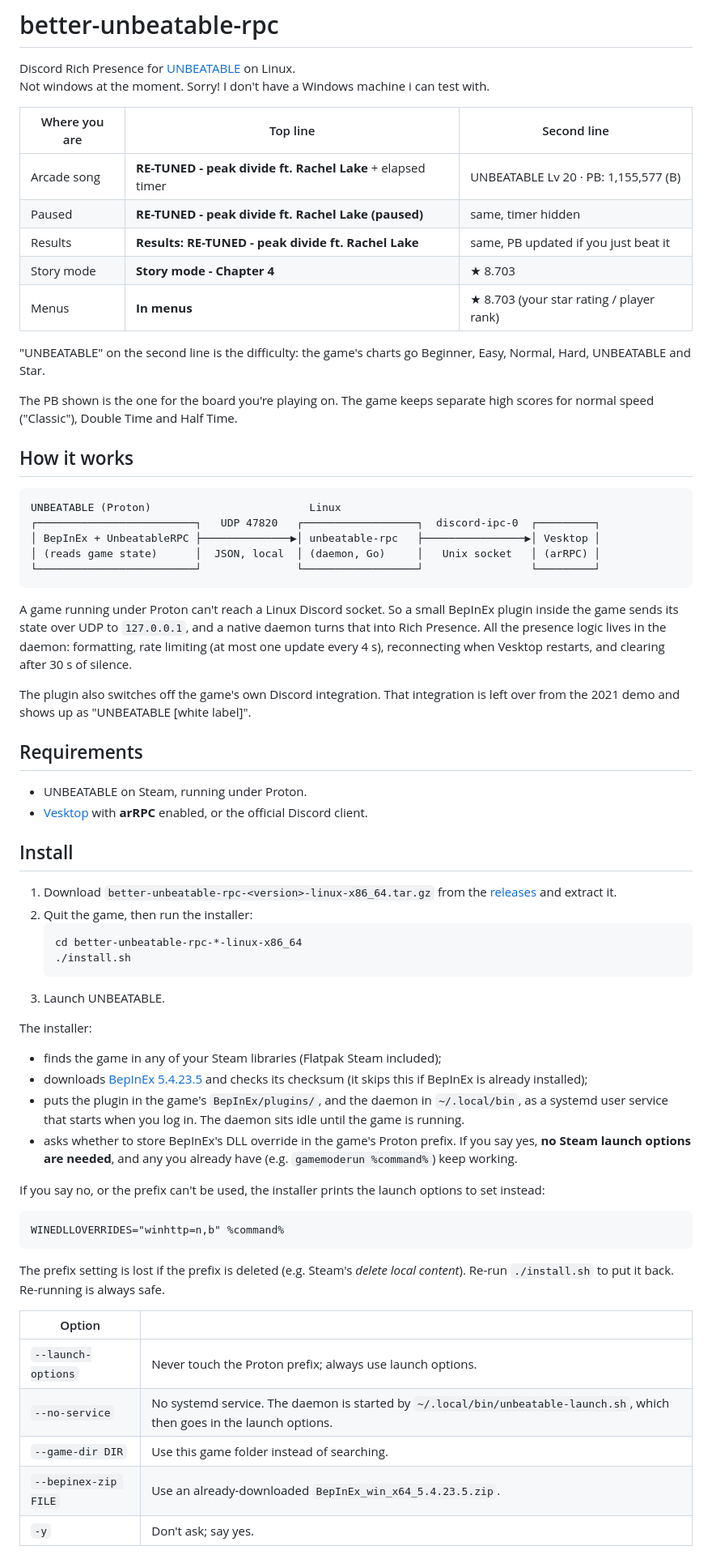
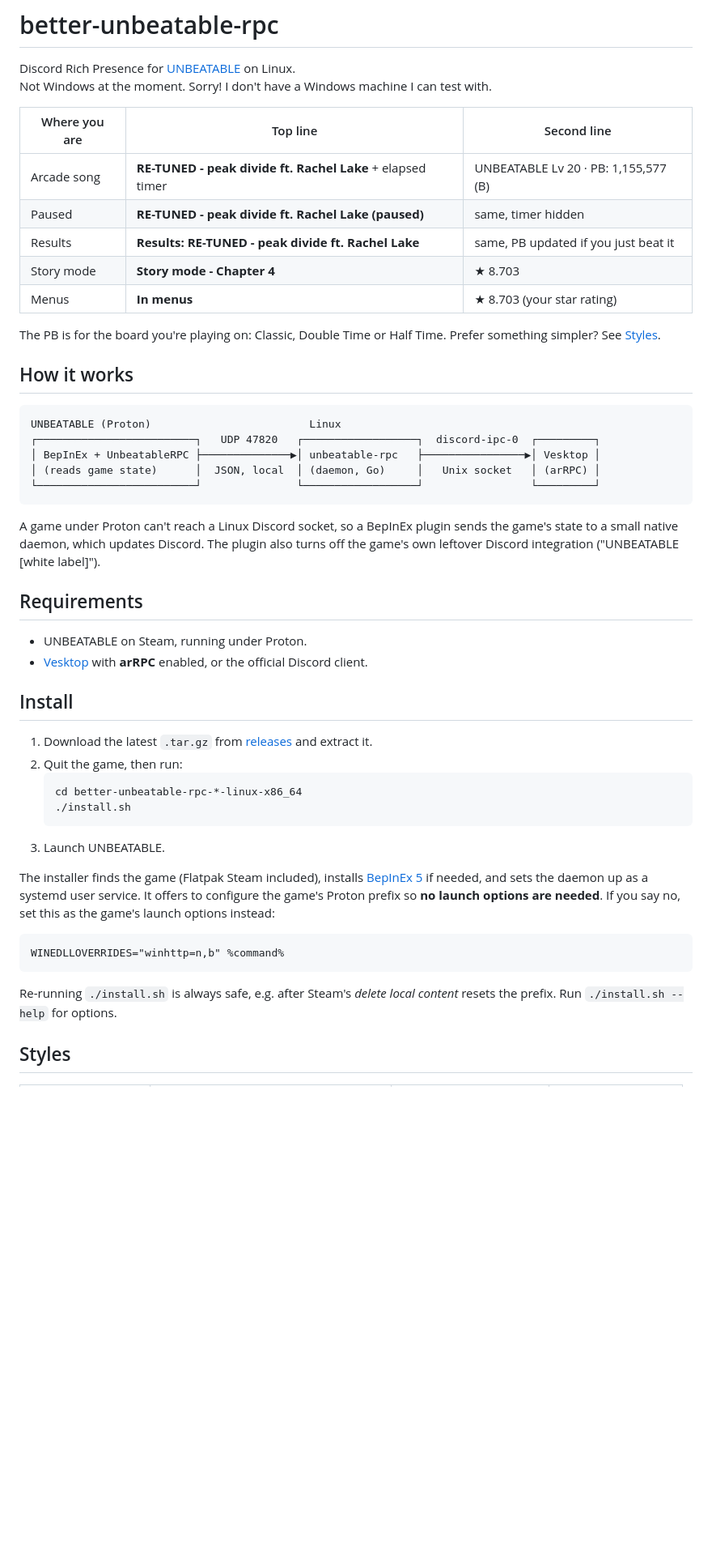
Before and after one commit to decbr/better-unbeatable-rpc, a Markdown page: README.md, the part around one of its changes. Shown at 81% size. Drawn GitHub-style; blank space fills up the shorter version.

````diff
--- a/README.md
+++ b/README.md
@@ -1,7 +1,7 @@
 # better-unbeatable-rpc
 
 Discord Rich Presence for [UNBEATABLE](https://store.steampowered.com/app/2240620/UNBEATABLE/) on Linux. \
-Not windows at the moment. Sorry! I don't have a Windows machine i can test with.
+Not Windows at the moment. Sorry! I don't have a Windows machine I can test with.
 
 | Where you are | Top line | Second line |
 |---|---|---|
@@ -9,11 +9,9 @@ Not windows at the moment. Sorry! I don't have a Windows machine i can test with
 | Paused | **RE-TUNED - peak divide ft. Rachel Lake (paused)** | same, timer hidden |
 | Results | **Results: RE-TUNED - peak divide ft. Rachel Lake** | same, PB updated if you just beat it |
 | Story mode | **Story mode - Chapter 4** | ★ 8.703 |
-| Menus | **In menus** | ★ 8.703 (your star rating / player rank) |
+| Menus | **In menus** | ★ 8.703 (your star rating) |
 
-"UNBEATABLE" on the second line is the difficulty: the game's charts go Beginner, Easy, Normal, Hard, UNBEATABLE and Star.
-
-The PB shown is the one for the board you're playing on. The game keeps separate high scores for normal speed ("Classic"), Double Time and Half Time.
+The PB is for the board you're playing on: Classic, Double Time or Half Time. Prefer something simpler? See [Styles](#styles).
 
 ## How it works
 
@@ -25,9 +23,7 @@ UNBEATABLE (Proton)                         Linux
 └─────────────────────────┘               └──────────────────┘                 └─────────┘
 ```
 
-A game running under Proton can't reach a Linux Discord socket. So a small BepInEx plugin inside the game sends its state over UDP to `127.0.0.1`, and a native daemon turns that into Rich Presence. All the presence logic lives in the daemon: formatting, rate limiting (at most one update every 4 s), reconnecting when Vesktop restarts, and clearing after 30 s of silence.
-
-The plugin also switches off the game's own Discord integration. That integration is left over from the 2021 demo and shows up as "UNBEATABLE [white label]".
+A game under Proton can't reach a Linux Discord socket, so a BepInEx plugin sends the game's state to a small native daemon, which updates Discord. The plugin also turns off the game's own leftover Discord integration ("UNBEATABLE [white label]").
 
 ## Requirements
 
@@ -36,31 +32,19 @@ The plugin also switches off the game's own Discord integration. That integratio
 
 ## Install
 
-1. Download `better-unbeatable-rpc-<version>-linux-x86_64.tar.gz` from the [releases](https://github.com/decbr/better-unbeatable-rpc/releases) and extract it.
-2. Quit the game, then run the installer:
+1. Download the latest `.tar.gz` from [releases](https://github.com/decbr/better-unbeatable-rpc/releases) and extract it.
+2. Quit the game, then run:
    ```bash
    cd better-unbeatable-rpc-*-linux-x86_64
    ./install.sh
    ```
 3. Launch UNBEATABLE.
 
-The installer:
-- finds the game in any of your Steam libraries (Flatpak Steam included);
-- downloads [BepInEx 5.4.23.5](https://github.com/BepInEx/BepInEx/releases/tag/v5.4.23.5) and checks its checksum (it skips this if BepInEx is already installed);
-- puts the plugin in the game's `BepInEx/plugins/`, and the daemon in `~/.local/bin`, as a systemd user service that starts when you log in. The daemon sits idle until the game is running.
-- asks whether to store BepInEx's DLL override in the game's Proton prefix. If you say yes, **no Steam launch options are needed**, and any you already have (e.g. `gamemoderun %command%`) keep working.
-
-If you say no, or the prefix can't be used, the installer prints the launch options to set instead:
+The installer finds the game (Flatpak Steam included), installs [BepInEx 5](https://github.com/BepInEx/BepInEx) if needed, and sets the daemon up as a systemd user service. It offers to configure the game's Proton prefix so **no launch options are needed**. If you say no, set this as the game's launch options instead:
 ```
 WINEDLLOVERRIDES="winhttp=n,b" %command%
 ```
-The prefix setting is lost if the prefix is deleted (e.g. Steam's *delete local content*). Re-run `./install.sh` to put it back. Re-running is always safe.
+Re-running `./install.sh` is always safe, e.g. after Steam's *delete local content* resets the prefix. Run `./install.sh --help` for options.
 
-| Option | |
-|---|---|
-| `--launch-options` | Never touch the Proton prefix; always use launch options. |
-| `--no-service` | No systemd service. The daemon is started by `~/.local/bin/unbeatable-launch.sh`, which then goes in the launch options. |
-| `--game-dir DIR` | Use this game folder instead of searching. |
-| `--bepinex-zip FILE` | Use an already-downloaded `BepInEx_win_x64_5.4.23.5.zip`. |
-| `-y` | Don't ask; say yes. |
+## Styles
 
````
Also changed, not shown: other parts of README.md (+26 -76 lines).
